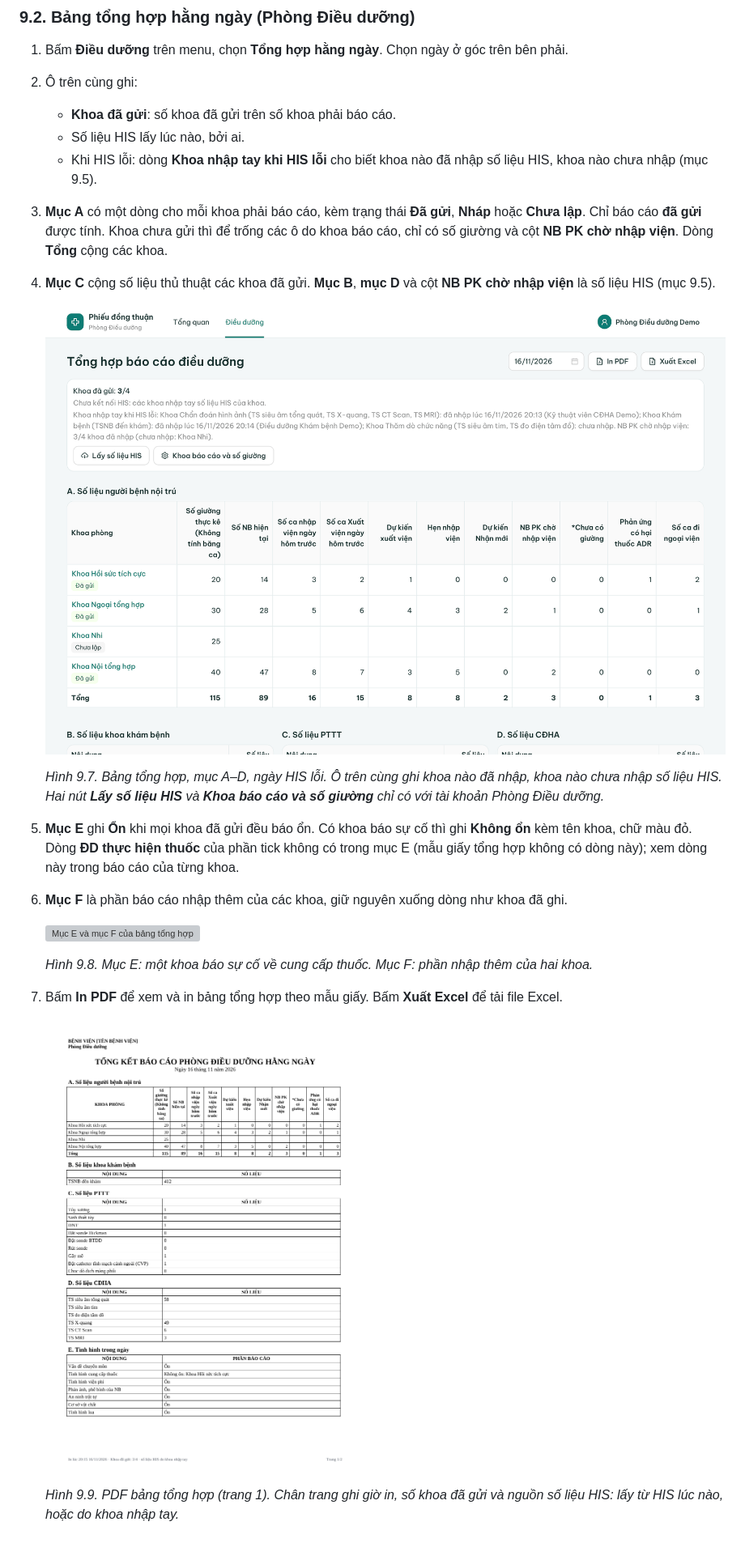
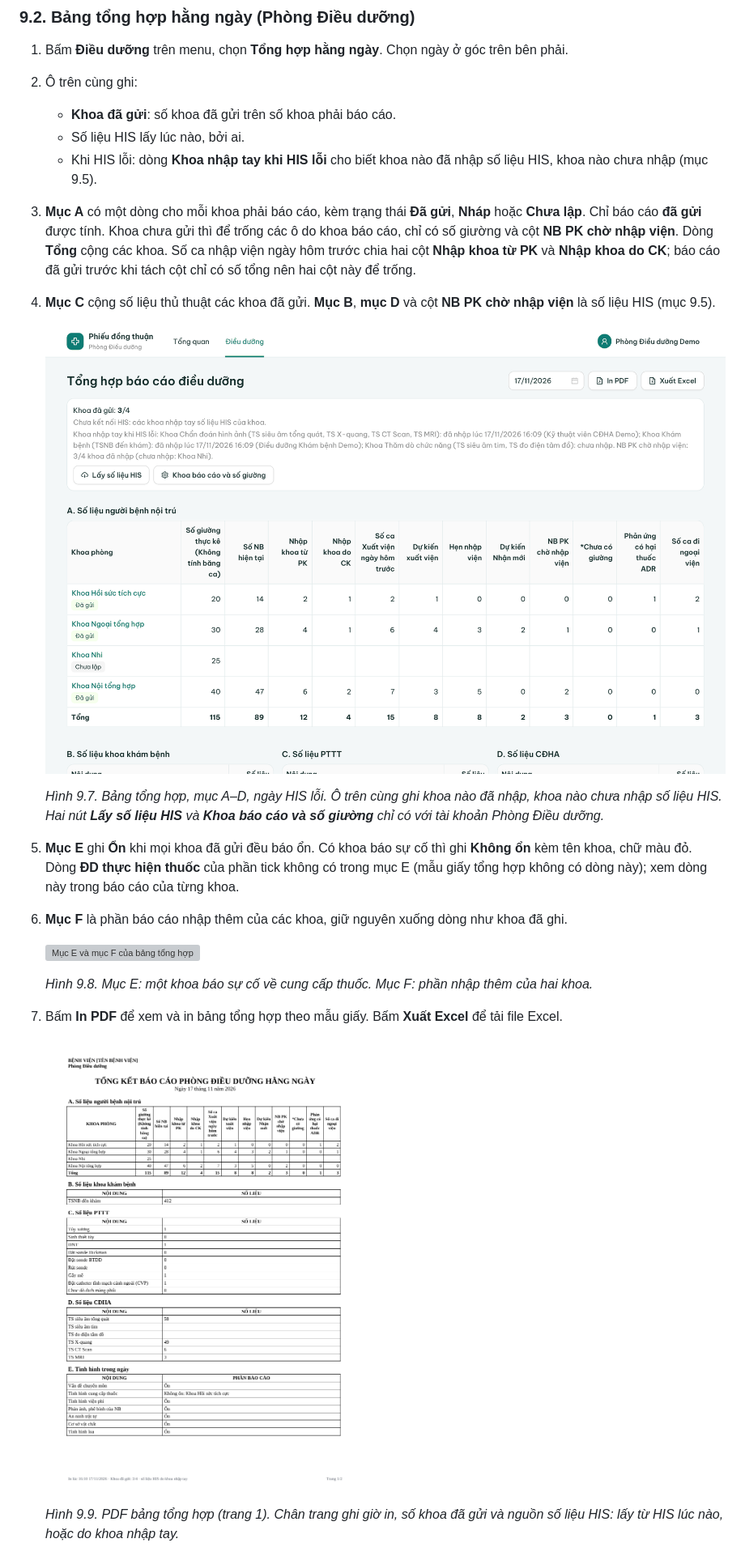
Before and after one commit to phuchaubth/bth-bekp, a Markdown page: docs/huong-dan-su-dung.md, the part around one of its changes. Shown at 81% size. Drawn GitHub-style; pictures changed too: docs/huong-dan-su-dung/dd-05-tong-hop.png, docs/huong-dan-su-dung/dd-12-pdf-tong-hop.png; grey boxes are pictures that could not be loaded.

```diff
--- a/docs/huong-dan-su-dung.md
+++ b/docs/huong-dan-su-dung.md
@@ -1159,7 +1159,7 @@ Lưu ý:
    - **Khoa đã gửi**: số khoa đã gửi trên số khoa phải báo cáo.
    - Số liệu HIS lấy lúc nào, bởi ai.
    - Khi HIS lỗi: dòng **Khoa nhập tay khi HIS lỗi** cho biết khoa nào đã nhập số liệu HIS, khoa nào chưa nhập (mục 9.5).
-3. **Mục A** có một dòng cho mỗi khoa phải báo cáo, kèm trạng thái **Đã gửi**, **Nháp** hoặc **Chưa lập**. Chỉ báo cáo **đã gửi** được tính. Khoa chưa gửi thì để trống các ô do khoa báo cáo, chỉ có số giường và cột **NB PK chờ nhập viện**. Dòng **Tổng** cộng các khoa.
+3. **Mục A** có một dòng cho mỗi khoa phải báo cáo, kèm trạng thái **Đã gửi**, **Nháp** hoặc **Chưa lập**. Chỉ báo cáo **đã gửi** được tính. Khoa chưa gửi thì để trống các ô do khoa báo cáo, chỉ có số giường và cột **NB PK chờ nhập viện**. Dòng **Tổng** cộng các khoa. Số ca nhập viện ngày hôm trước chia hai cột **Nhập khoa từ PK** và **Nhập khoa do CK**; báo cáo đã gửi trước khi tách cột chỉ có số tổng nên hai cột này để trống.
 4. **Mục C** cộng số liệu thủ thuật các khoa đã gửi. **Mục B**, **mục D** và cột **NB PK chờ nhập viện** là số liệu HIS (mục 9.5).
 
    ![Bảng tổng hợp](huong-dan-su-dung/dd-05-tong-hop.png)
```
Also changed, not shown: other parts of docs/huong-dan-su-dung.md (+1 -1 lines), docs/KE_HOACH_TRIEN_KHAI.md (+1 -0 lines), docs/trien-khai.md (+2 -0 lines), 7 other files.
